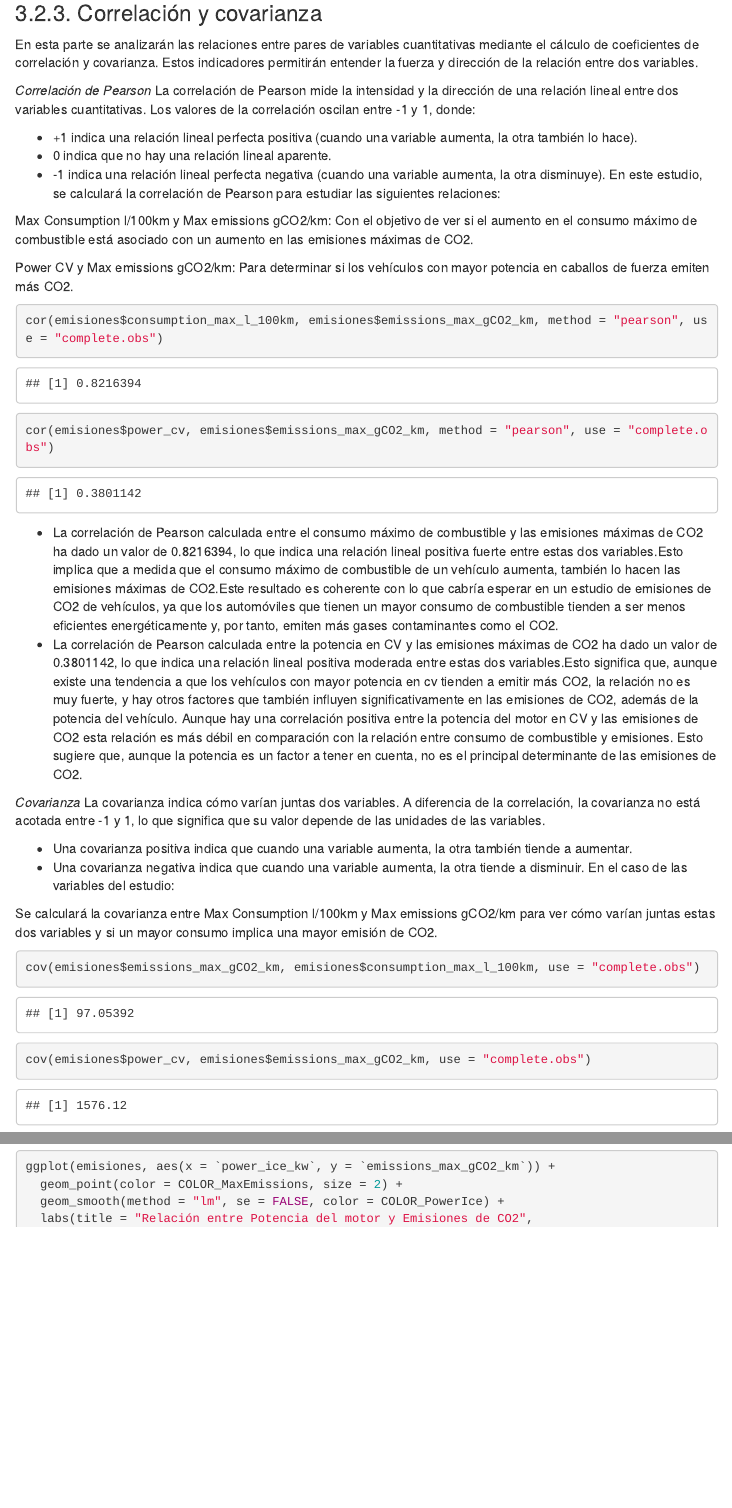
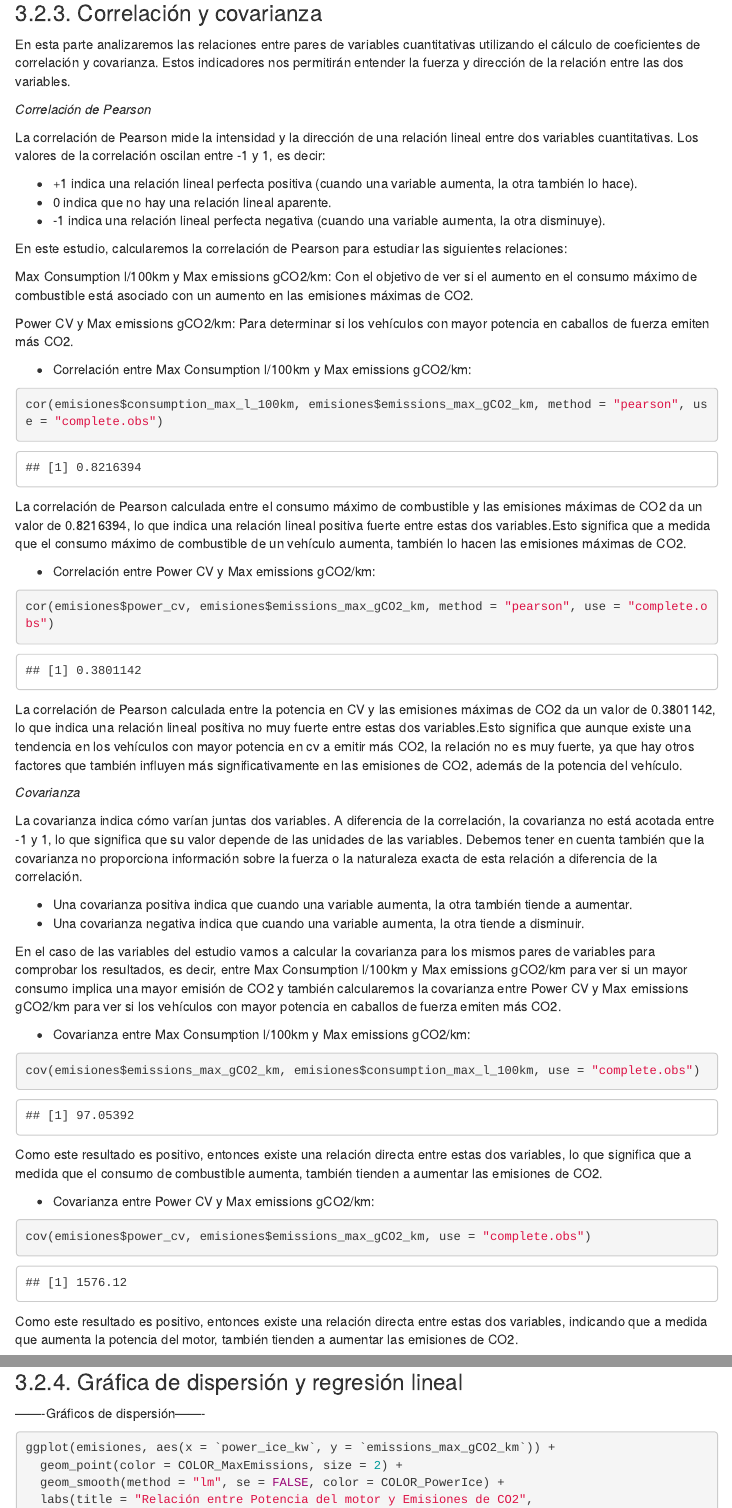
Before and after one commit to iris-mm/Practica_Estadistica, an R Markdown document (EDA Emisiones.Rmd): the page in a window 1100 px wide, from 1940 px down, and a second part further down, joined at a grey line. Rendered offline with R 4.5, knitr and Pandoc, with nearby package versions; menus at the side of the page are left out.

Commit message:
Parte de Miguel

````diff
--- a/EDA Emisiones.Rmd
+++ b/EDA Emisiones.Rmd
@@ -454,41 +454,58 @@ ggplot(emisiones, aes(x = `area_frontal_m2`, y = `consumption_max_l_100km`)) +
 
 ### 3.2.3. Correlación y covarianza
 
-En esta parte se analizarán las relaciones entre pares de variables cuantitativas mediante el cálculo de coeficientes de correlación y covarianza. Estos indicadores permitirán entender la fuerza y dirección de la relación entre dos variables.
+En esta parte analizaremos las relaciones entre pares de variables cuantitativas utilizando el cálculo de coeficientes de correlación y covarianza. Estos indicadores nos permitirán entender la fuerza y dirección de la relación entre las dos variables.
 
  *Correlación de Pearson*
-La correlación de Pearson mide la intensidad y la dirección de una relación lineal entre dos variables cuantitativas. Los valores de la correlación oscilan entre -1 y 1, donde:
+
+La correlación de Pearson mide la intensidad y la dirección de una relación lineal entre dos variables cuantitativas. Los valores de la correlación oscilan entre -1 y 1, es decir:
 
 - +1 indica una relación lineal perfecta positiva (cuando una variable aumenta, la otra también lo hace).
 - 0 indica que no hay una relación lineal aparente.
 - -1 indica una relación lineal perfecta negativa (cuando una variable aumenta, la otra disminuye).
-En este estudio, se calculará la correlación de Pearson para estudiar las siguientes relaciones:
+
+En este estudio, calcularemos la correlación de Pearson para estudiar las siguientes relaciones:
 
 Max Consumption l/100km y Max emissions gCO2/km: Con el objetivo de ver si el aumento en el consumo máximo de combustible está asociado con un aumento en las emisiones máximas de CO2.
 
 Power CV y Max emissions gCO2/km: Para determinar si los vehículos con mayor potencia en caballos de fuerza emiten más CO2.
 
+- Correlación entre Max Consumption l/100km y Max emissions gCO2/km:
 ```{r}
 cor(emisiones$consumption_max_l_100km, emisiones$emissions_max_gCO2_km, method = "pearson", use = "complete.obs")
+```
+
+La correlación de Pearson calculada entre el consumo máximo de combustible y las emisiones máximas de CO2 da un valor de 0.8216394, lo que indica una relación lineal positiva fuerte entre estas dos variables.Esto significa que a medida que el consumo máximo de combustible de un vehículo aumenta, también lo hacen las emisiones máximas de CO2.
+
+- Correlación entre Power CV y Max emissions gCO2/km:
+```{r}
 cor(emisiones$power_cv, emisiones$emissions_max_gCO2_km, method = "pearson", use = "complete.obs")
 ```
 
-- La correlación de Pearson calculada entre el consumo máximo de combustible y las emisiones máximas de CO2 ha dado un valor de 0.8216394, lo que indica una relación lineal positiva fuerte entre estas dos variables.Esto implica que a medida que el consumo máximo de combustible de un vehículo aumenta, también lo hacen las emisiones máximas de CO2.Este resultado es coherente con lo que cabría esperar en un estudio de emisiones de CO2 de vehículos, ya que los automóviles que tienen un mayor consumo de combustible tienden a ser menos eficientes energéticamente y, por tanto, emiten más gases contaminantes como el CO2.
-- La correlación de Pearson calculada entre la potencia en CV y las emisiones máximas de CO2 ha dado un valor de 0.3801142, lo que indica una relación lineal positiva moderada entre estas dos variables.Esto significa que, aunque existe una tendencia a que los vehículos con mayor potencia en cv tienden a emitir más CO2, la relación no es muy fuerte, y hay otros factores que también influyen significativamente en las emisiones de CO2, además de la potencia del vehículo. Aunque hay una correlación positiva entre la potencia del motor en CV y las emisiones de CO2 esta relación es más débil en comparación con la relación entre consumo de combustible y emisiones. Esto sugiere que, aunque la potencia es un factor a tener en cuenta, no es el principal determinante de las emisiones de CO2.
+La correlación de Pearson calculada entre la potencia en CV y las emisiones máximas de CO2 da un valor de 0.3801142, lo que indica una relación lineal positiva no muy fuerte entre estas dos variables.Esto significa que aunque existe una tendencia en los vehículos con mayor potencia en cv a emitir más CO2, la relación no es muy fuerte, ya que hay otros factores que también influyen más significativamente en las emisiones de CO2, además de la potencia del vehículo.
 
 *Covarianza*
-La covarianza indica cómo varían juntas dos variables. A diferencia de la correlación, la covarianza no está acotada entre -1 y 1, lo que significa que su valor depende de las unidades de las variables.
+
+La covarianza indica cómo varían juntas dos variables. A diferencia de la correlación, la covarianza no está acotada entre -1 y 1, lo que significa que su valor depende de las unidades de las variables. Debemos tener en cuenta también que la covarianza no proporciona información sobre la fuerza o la naturaleza exacta de esta relación a diferencia de la correlación.
 
 - Una covarianza positiva indica que cuando una variable aumenta, la otra también tiende a aumentar.
 - Una covarianza negativa indica que cuando una variable aumenta, la otra tiende a disminuir.
-En el caso de las variables del estudio:
 
-Se calculará la covarianza entre Max Consumption l/100km y Max emissions gCO2/km para ver cómo varían juntas estas dos variables y si un mayor consumo implica una mayor emisión de CO2.
+En el caso de las variables del estudio vamos a calcular la covarianza para los mismos pares de variables para comprobar los resultados, es decir, entre Max Consumption l/100km y Max emissions gCO2/km para ver si un mayor consumo implica una mayor emisión de CO2 y también calcularemos la covarianza entre Power CV y Max emissions gCO2/km para ver si los vehículos con mayor potencia en caballos de fuerza emiten más CO2.
 
+- Covarianza entre Max Consumption l/100km y Max emissions gCO2/km:
 ```{r}
 cov(emisiones$emissions_max_gCO2_km, emisiones$consumption_max_l_100km, use = "complete.obs")
+```
+
+Como este resultado es positivo, entonces existe una relación directa entre estas dos variables, lo que significa que a medida que el consumo de combustible aumenta, también tienden a aumentar las emisiones de CO2.
+
+- Covarianza entre Power CV y Max emissions gCO2/km:
+```{r}
 cov(emisiones$power_cv, emisiones$emissions_max_gCO2_km, use = "complete.obs")
 ```
+
+Como este resultado es positivo, entonces existe una relación directa entre estas dos variables, indicando que a medida que aumenta la potencia del motor, también tienden a aumentar las emisiones de CO2.
 
 ### 3.2.4. Gráfica de dispersión y regresión lineal
 -------Gráficos de dispersión-------
````
Also changed, not shown: EDA-Emisiones.html.
